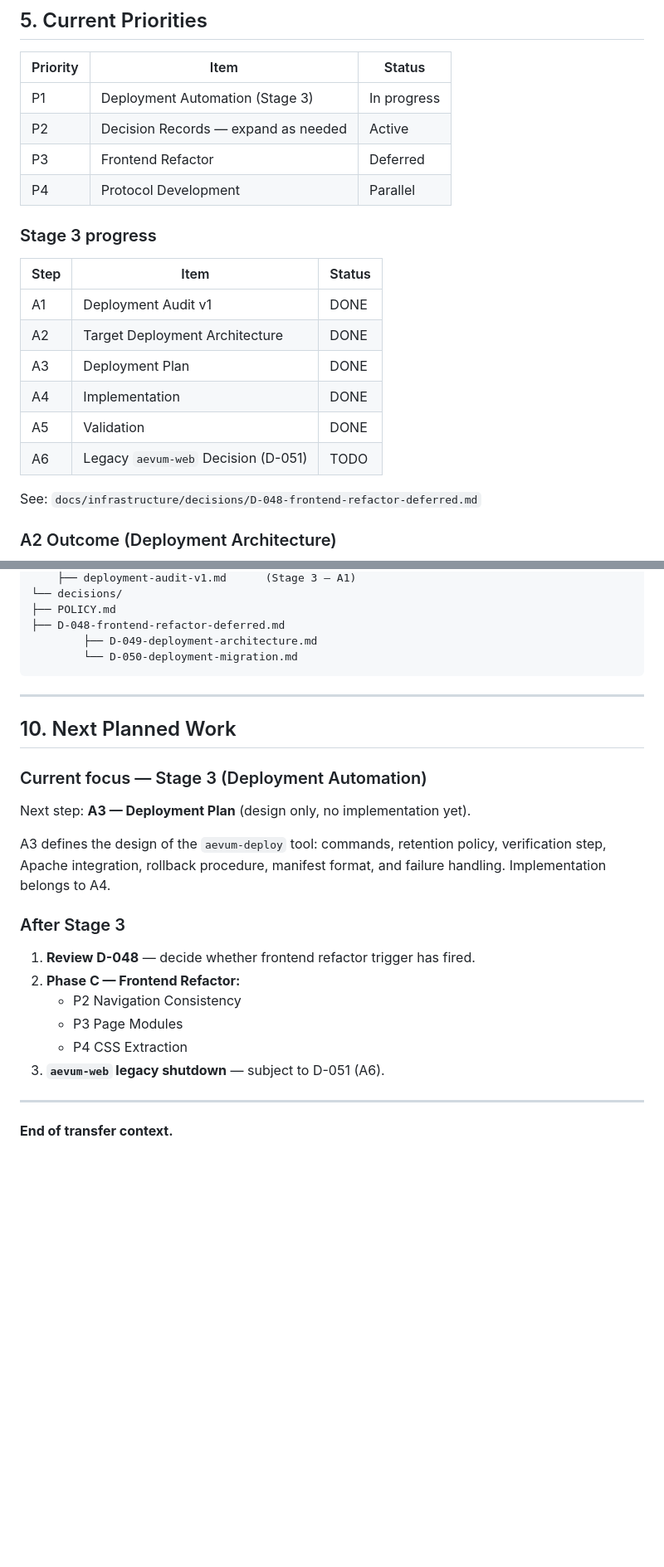
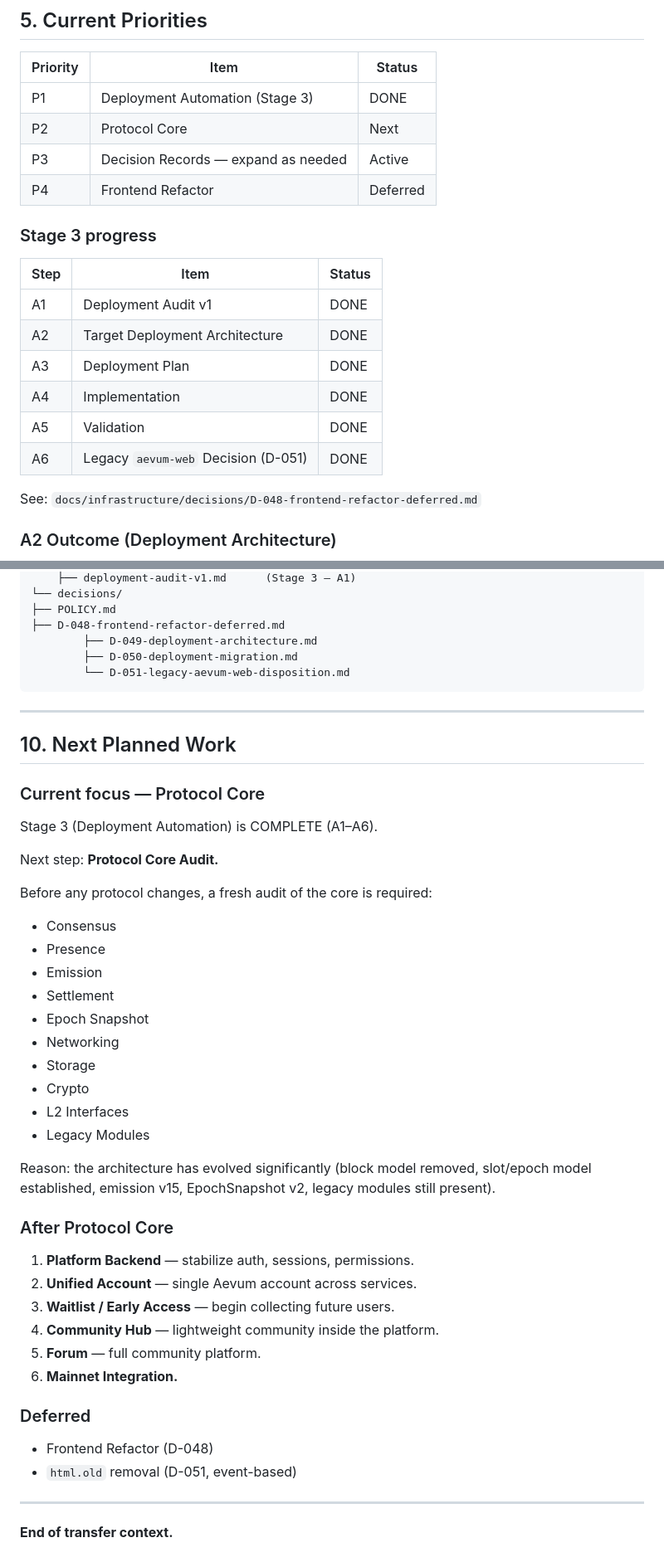
Before and after one commit to aevum-foundation/aevum-platform, a Markdown page: docs/infrastructure/transfer-context-v1.md, 2 parts joined by grey strips. Shown at 83% size. GitHub-like rendering; blank space fills up the shorter version.

Commit message:
docs: record legacy aevum-web disposition (stage 3 — A6)

````diff
--- a/docs/infrastructure/transfer-context-v1.md
+++ b/docs/infrastructure/transfer-context-v1.md
@@ -121,10 +121,10 @@ exists to show what is safe to share now. Nothing else.
 
 | Priority | Item                                    | Status      |
 |----------|-----------------------------------------|-------------|
-| P1       | Deployment Automation (Stage 3)         | In progress |
-| P2       | Decision Records — expand as needed     | Active      |
-| P3       | Frontend Refactor                       | Deferred    |
-| P4       | Protocol Development                    | Parallel    |
+| P1       | Deployment Automation (Stage 3)         | DONE        |
+| P2       | Protocol Core                           | Next        |
+| P3       | Decision Records — expand as needed     | Active      |
+| P4       | Frontend Refactor                       | Deferred    |
 
 ### Stage 3 progress
 
@@ -135,7 +135,7 @@ exists to show what is safe to share now. Nothing else.
 | A3   | Deployment Plan                         | DONE   |
 | A4   | Implementation                          | DONE   |
 | A5   | Validation                              | DONE   |
-| A6   | Legacy `aevum-web` Decision (D-051)     | TODO   |
+| A6   | Legacy `aevum-web` Decision (D-051)     | DONE   |
 
 See: `docs/infrastructure/decisions/D-048-frontend-refactor-deferred.md`
 
@@ -270,30 +270,50 @@ docs/
 ├── POLICY.md
 ├── D-048-frontend-refactor-deferred.md
         ├── D-049-deployment-architecture.md
-        └── D-050-deployment-migration.md
+        ├── D-050-deployment-migration.md
+        └── D-051-legacy-aevum-web-disposition.md
 ```
 
 ---
 
 ## 10. Next Planned Work
 
-### Current focus — Stage 3 (Deployment Automation)
+### Current focus — Protocol Core
 
-Next step: **A3 — Deployment Plan** (design only, no implementation yet).
+Stage 3 (Deployment Automation) is COMPLETE (A1–A6).
 
-A3 defines the design of the `aevum-deploy` tool: commands, retention
-policy, verification step, Apache integration, rollback procedure,
-manifest format, and failure handling. Implementation belongs to A4.
+Next step: **Protocol Core Audit.**
 
-### After Stage 3
+Before any protocol changes, a fresh audit of the core is required:
 
-1. **Review D-048** — decide whether frontend refactor trigger has
-   fired.
-2. **Phase C — Frontend Refactor:**
-   - P2 Navigation Consistency
-   - P3 Page Modules
-   - P4 CSS Extraction
-3. **`aevum-web` legacy shutdown** — subject to D-051 (A6).
+- Consensus
+- Presence
+- Emission
+- Settlement
+- Epoch Snapshot
+- Networking
+- Storage
+- Crypto
+- L2 Interfaces
+- Legacy Modules
+
+Reason: the architecture has evolved significantly (block model
+removed, slot/epoch model established, emission v15, EpochSnapshot v2,
+legacy modules still present).
+
+### After Protocol Core
+
+1. **Platform Backend** — stabilize auth, sessions, permissions.
+2. **Unified Account** — single Aevum account across services.
+3. **Waitlist / Early Access** — begin collecting future users.
+4. **Community Hub** — lightweight community inside the platform.
+5. **Forum** — full community platform.
+6. **Mainnet Integration.**
+
+### Deferred
+
+- Frontend Refactor (D-048)
+- `html.old` removal (D-051, event-based)
 
 ---
 
````
Also changed, not shown: other parts of docs/infrastructure/transfer-context-v1.md (+1 -1 lines), 1 other file.
